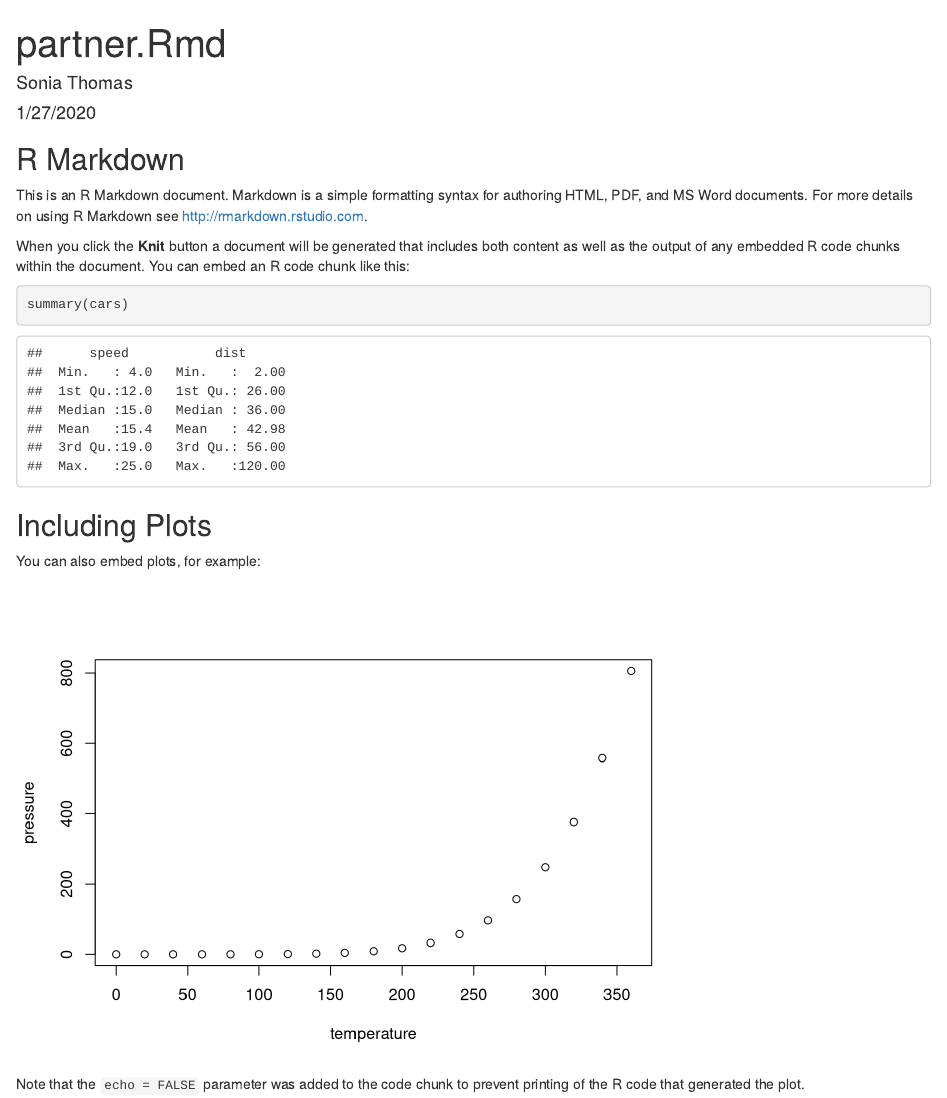
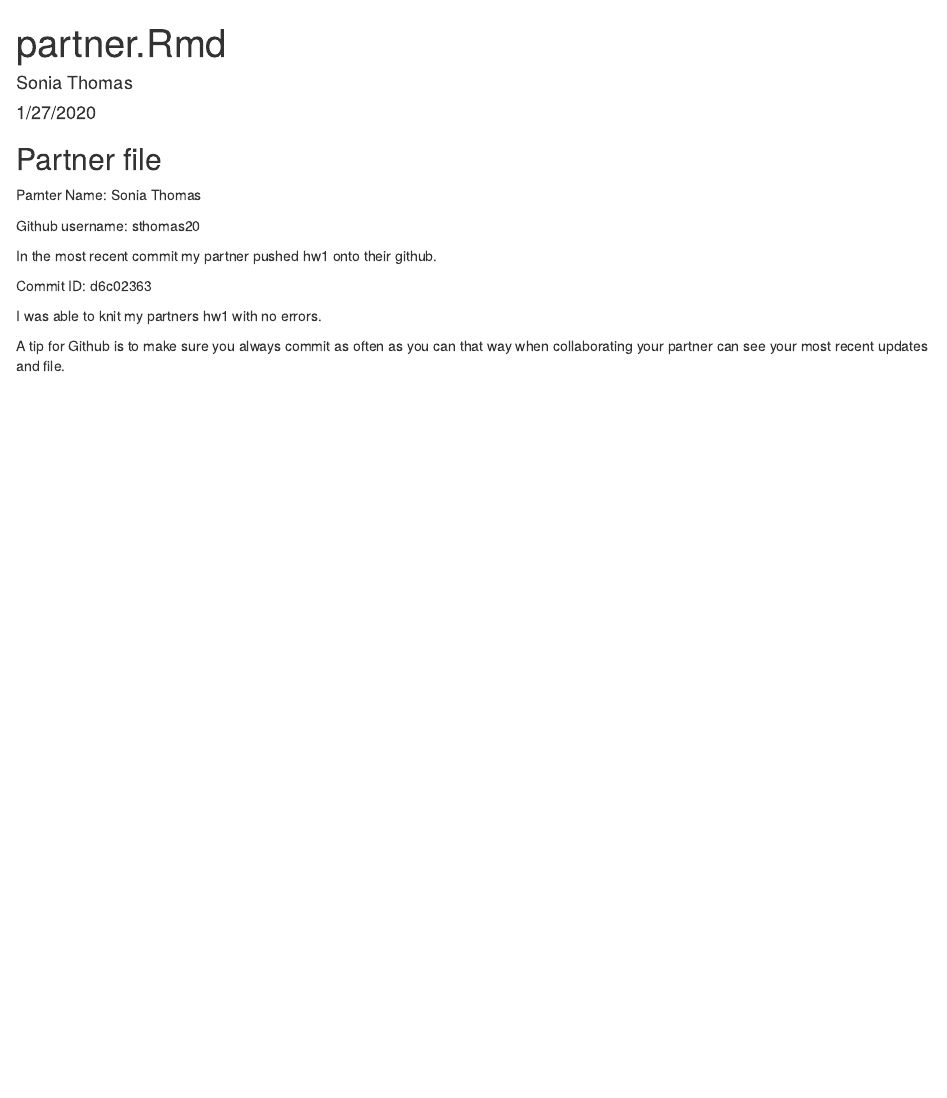
Before and after one commit to jnownes/ds202_hw1, an R Markdown document (ds202_hw1/partner.Rmd): the page in a window 1100 px wide, from its top. Rendered offline with R 4.5, knitr and Pandoc, with nearby package versions.

Commit message:
partner files

````diff
--- a/ds202_hw1/partner.Rmd
+++ b/ds202_hw1/partner.Rmd
@@ -9,22 +9,16 @@ output: html_document
 knitr::opts_chunk$set(echo = TRUE)
 ```
 
-## R Markdown
+## Partner file
 
-This is an R Markdown document. Markdown is a simple formatting syntax for authoring HTML, PDF, and MS Word documents. For more details on using R Markdown see <http://rmarkdown.rstudio.com>.
+Parnter Name: Sonia Thomas
 
-When you click the **Knit** button a document will be generated that includes both content as well as the output of any embedded R code chunks within the document. You can embed an R code chunk like this:
+Github username: sthomas20
 
-```{r cars}
-summary(cars)
-```
+In the most recent commit my partner pushed hw1 onto their github.
 
-## Including Plots
+Commit ID: d6c02363
 
-You can also embed plots, for example:
+I was able to knit my partners hw1 with no errors.
 
-```{r pressure, echo=FALSE}
-plot(pressure)
-```
-
-Note that the `echo = FALSE` parameter was added to the code chunk to prevent printing of the R code that generated the plot.
+A tip for Github is to make sure you always commit as often as you can that way when collaborating your partner can see your most recent updates and file.
````
Also changed, not shown: ds202_hw1/partner.html.
